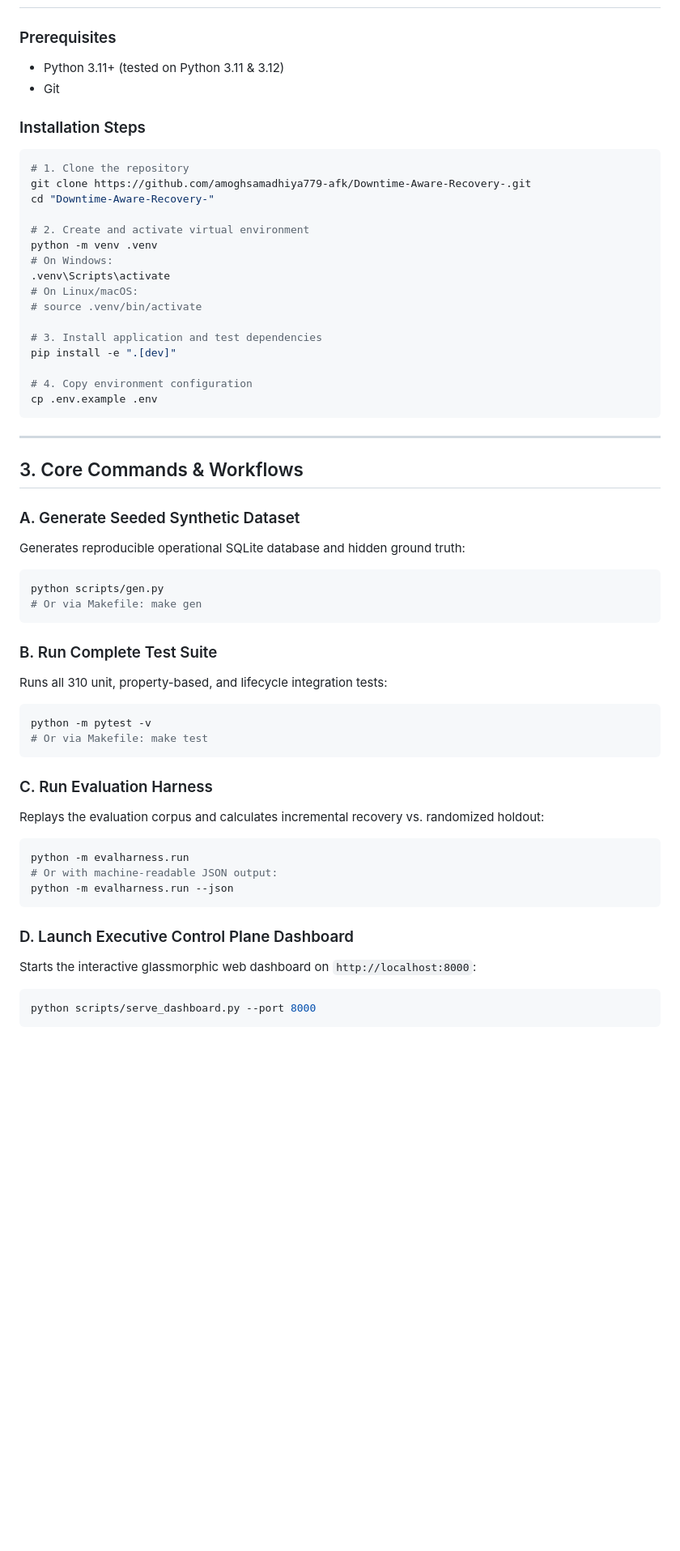
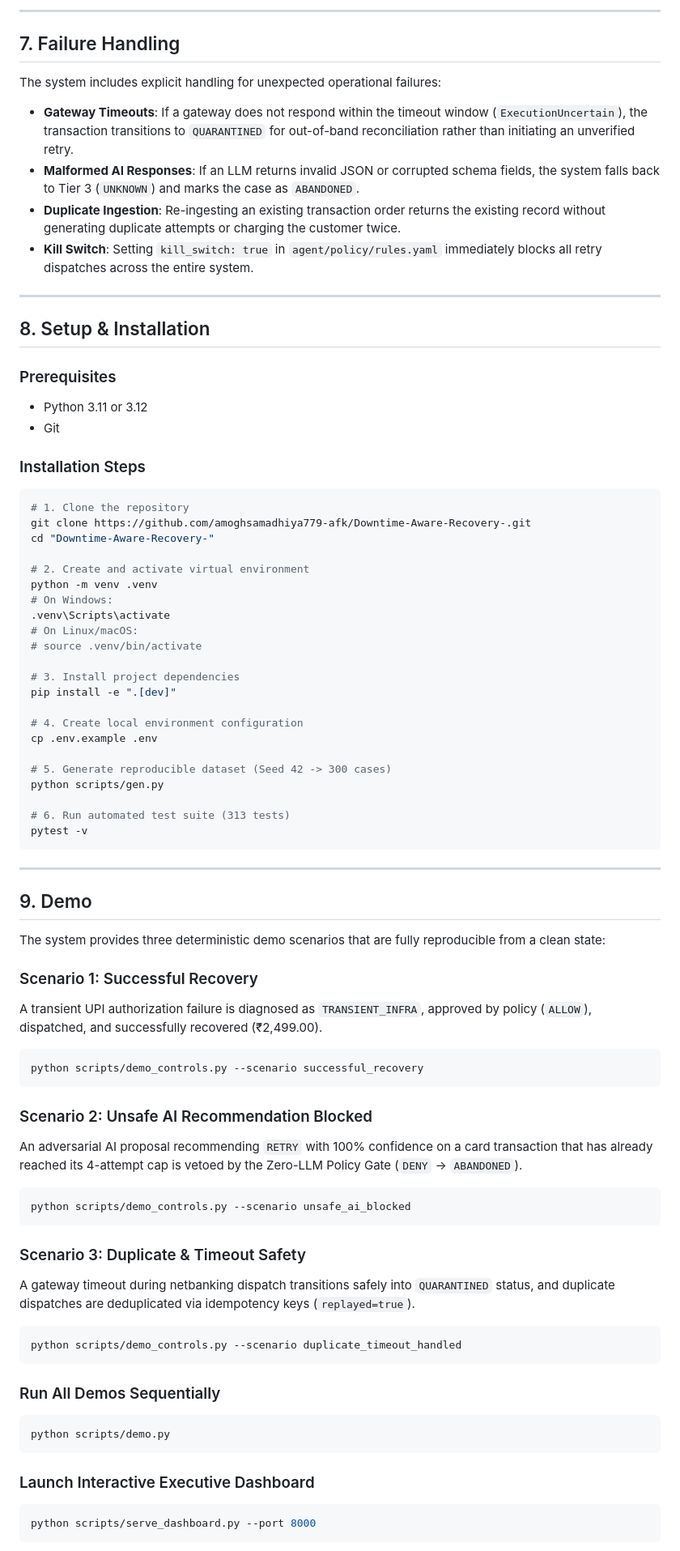
Before and after one commit to amoghsamadhiya779-afk/Downtime-Aware-Recovery-, a Markdown page: README.md, the part around one of its changes. Shown at 81% size. Drawn GitHub-style; blank space fills up the shorter version.

````diff
--- a/README.md
+++ b/README.md
@@ -22,6 +131,20 @@ This system provides an **Autonomous Recovery Control Plane** that:
+---
+
+## 7. Failure Handling
+
+The system includes explicit handling for unexpected operational failures:
+
+- **Gateway Timeouts**: If a gateway does not respond within the timeout window (`ExecutionUncertain`), the transaction transitions to `QUARANTINED` for out-of-band reconciliation rather than initiating an unverified retry.
+- **Malformed AI Responses**: If an LLM returns invalid JSON or corrupted schema fields, the system falls back to Tier 3 (`UNKNOWN`) and marks the case as `ABANDONED`.
+- **Duplicate Ingestion**: Re-ingesting an existing transaction order returns the existing record without generating duplicate attempts or charging the customer twice.
+- **Kill Switch**: Setting `kill_switch: true` in `agent/policy/rules.yaml` immediately blocks all retry dispatches across the entire system.
+
+---
+
+## 8. Setup & Installation
 
 ### Prerequisites
-- Python 3.11+ (tested on Python 3.11 & 3.12)
+- Python 3.11 or 3.12
 - Git
 
 ### Installation Steps
@@ -38,41 +161,52 @@ python -m venv .venv
 # On Linux/macOS:
 # source .venv/bin/activate
 
-# 3. Install application and test dependencies
+# 3. Install project dependencies
 pip install -e ".[dev]"
 
-# 4. Copy environment configuration
+# 4. Create local environment configuration
 cp .env.example .env
+
+# 5. Generate reproducible dataset (Seed 42 -> 300 cases)
+python scripts/gen.py
+
+# 6. Run automated test suite (313 tests)
+pytest -v
 ```
 
 ---
 
-## 3. Core Commands & Workflows
+## 9. Demo
 
-### A. Generate Seeded Synthetic Dataset
-Generates reproducible operational SQLite database and hidden ground truth:
+The system provides three deterministic demo scenarios that are fully reproducible from a clean state:
+
+### Scenario 1: Successful Recovery
+A transient UPI authorization failure is diagnosed as `TRANSIENT_INFRA`, approved by policy (`ALLOW`), dispatched, and successfully recovered (₹2,499.00).
+
 ```powershell
-python scripts/gen.py
-# Or via Makefile: make gen
+python scripts/demo_controls.py --scenario successful_recovery
 ```
 
-### B. Run Complete Test Suite
-Runs all 310 unit, property-based, and lifecycle integration tests:
+### Scenario 2: Unsafe AI Recommendation Blocked
+An adversarial AI proposal recommending `RETRY` with 100% confidence on a card transaction that has already reached its 4-attempt cap is vetoed by the Zero-LLM Policy Gate (`DENY` -> `ABANDONED`).
+
 ```powershell
-python -m pytest -v
-# Or via Makefile: make test
+python scripts/demo_controls.py --scenario unsafe_ai_blocked
 ```
 
-### C. Run Evaluation Harness
-Replays the evaluation corpus and calculates incremental recovery vs. randomized holdout:
+### Scenario 3: Duplicate & Timeout Safety
+A gateway timeout during netbanking dispatch transitions safely into `QUARANTINED` status, and duplicate dispatches are deduplicated via idempotency keys (`replayed=true`).
+
 ```powershell
-python -m evalharness.run
-# Or with machine-readable JSON output:
-python -m evalharness.run --json
+python scripts/demo_controls.py --scenario duplicate_timeout_handled
 ```
 
-### D. Launch Executive Control Plane Dashboard
-Starts the interactive glassmorphic web dashboard on `http://localhost:8000`:
+### Run All Demos Sequentially
+```powershell
+python scripts/demo.py
+```
+
+### Launch Interactive Executive Dashboard
 ```powershell
 python scripts/serve_dashboard.py --port 8000
 ```
````
Also changed, not shown: other parts of README.md (+125 -63 lines), DEMO_SCRIPT.md (added, +150 -0 lines).
